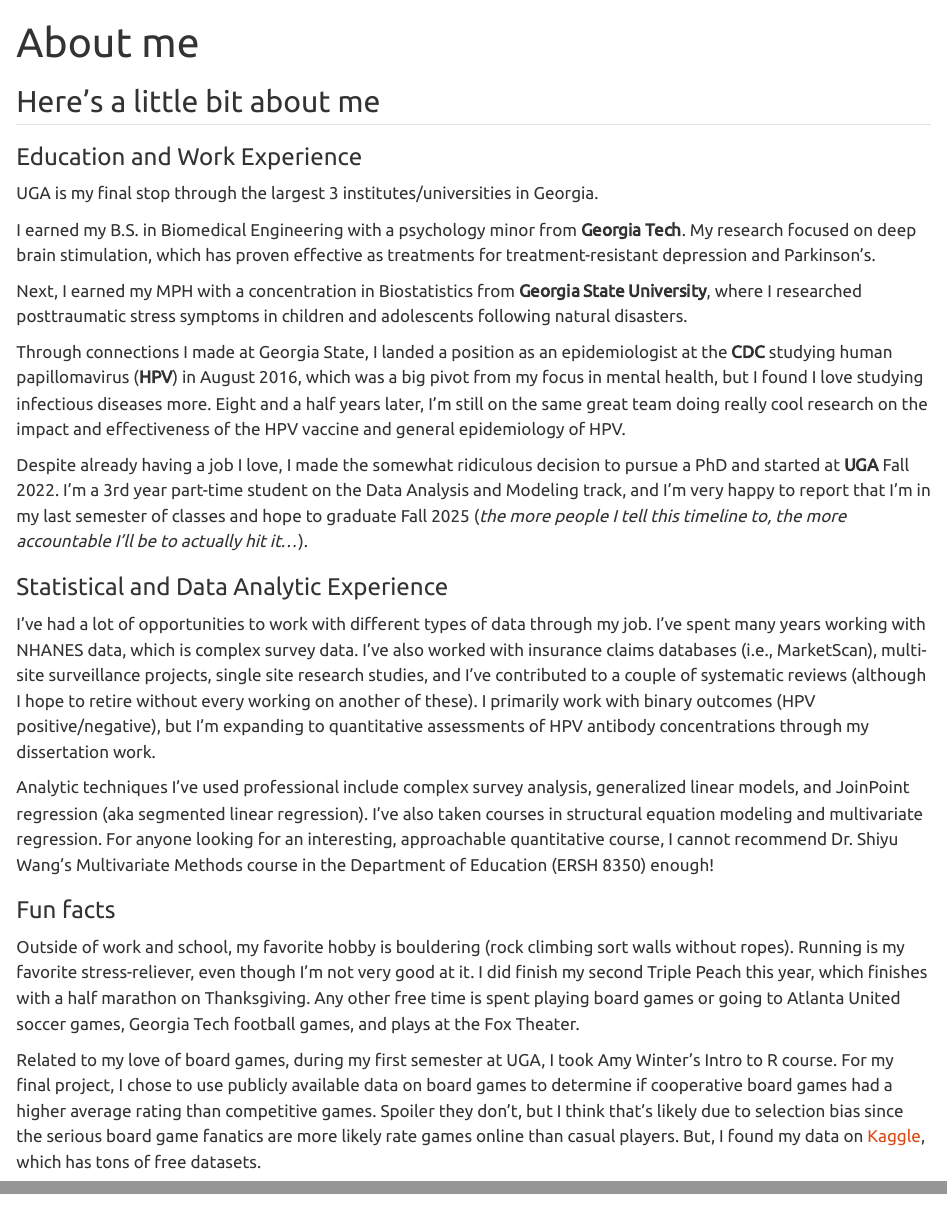
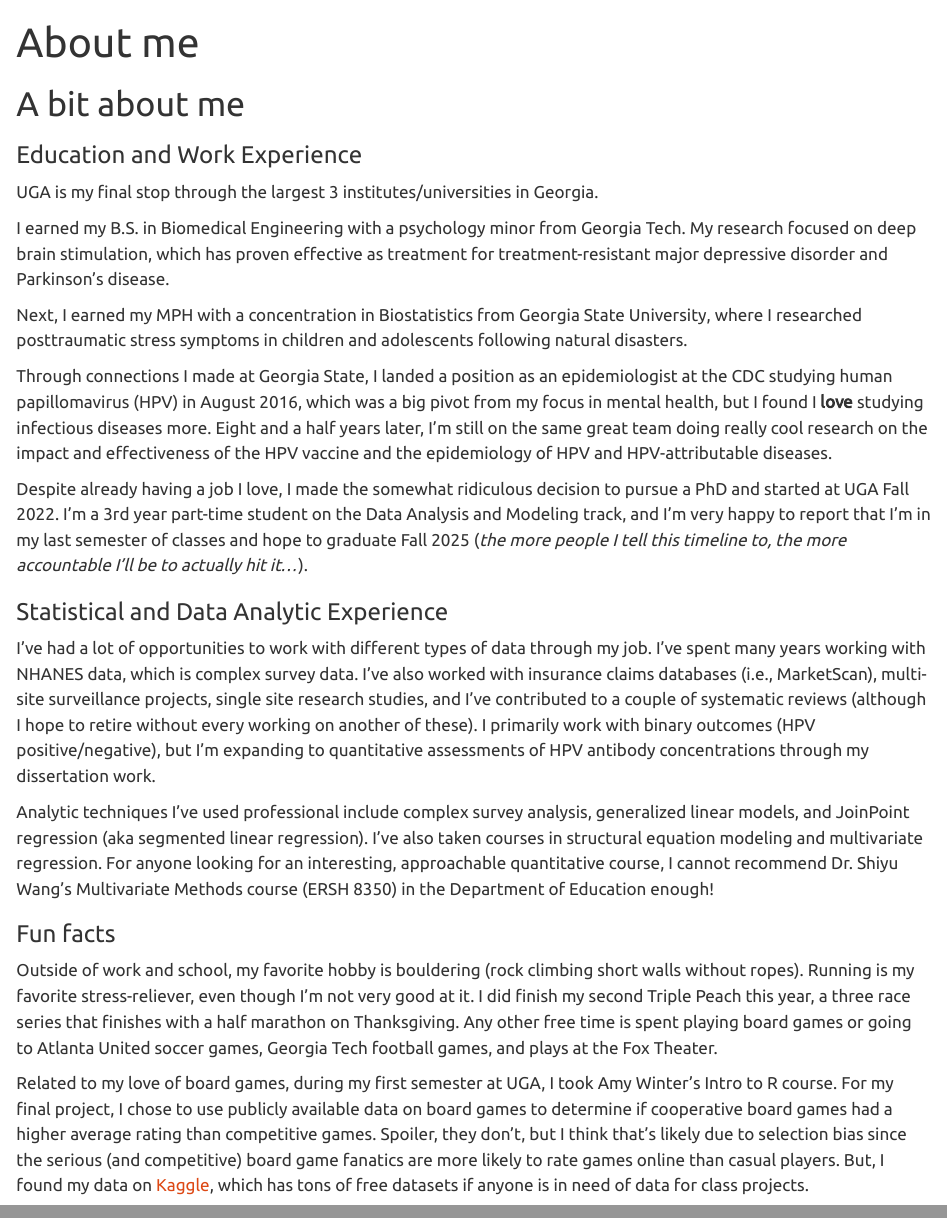
Before and after one commit to rml20258/rayleenlewis-MADA-portfolio, a Quarto document (aboutme.qmd): the page in a window 1100 px wide, from its top, and a second part further down, joined at a grey line. Rendered offline with R 4.5, knitr and Pandoc in place of Quarto, with nearby package versions.

Commit message:
Minor edits

```diff
--- a/aboutme.qmd
+++ b/aboutme.qmd
@@ -2,29 +2,29 @@
 title: "About me"
 ---
 
-## Here's a little bit about me
+# A bit about me
 
 ### Education and Work Experience
 
 UGA is my final stop through the largest 3 institutes/universities in Georgia.
 
-I earned my B.S. in Biomedical Engineering with a psychology minor from **Georgia Tech**. My research focused on deep brain stimulation, which has proven effective as treatments for treatment-resistant depression and Parkinson's.
+I earned my B.S. in Biomedical Engineering with a psychology minor from Georgia Tech. My research focused on deep brain stimulation, which has proven effective as treatment for treatment-resistant major depressive disorder and Parkinson's disease.
 
-Next, I earned my MPH with a concentration in Biostatistics from **Georgia State University**, where I researched posttraumatic stress symptoms in children and adolescents following natural disasters.
+Next, I earned my MPH with a concentration in Biostatistics from Georgia State University, where I researched posttraumatic stress symptoms in children and adolescents following natural disasters.
 
-Through connections I made at Georgia State, I landed a position as an epidemiologist at the **CDC** studying human papillomavirus (**HPV**) in August 2016, which was a big pivot from my focus in mental health, but I found I love studying infectious diseases more. Eight and a half years later, I'm still on the same great team doing really cool research on the impact and effectiveness of the HPV vaccine and general epidemiology of HPV.
+Through connections I made at Georgia State, I landed a position as an epidemiologist at the CDC studying human papillomavirus (HPV) in August 2016, which was a big pivot from my focus in mental health, but I found I **love** studying infectious diseases more. Eight and a half years later, I'm still on the same great team doing really cool research on the impact and effectiveness of the HPV vaccine and the epidemiology of HPV and HPV-attributable diseases.
 
-Despite already having a job I love, I made the somewhat ridiculous decision to pursue a PhD and started at **UGA** Fall 2022. I'm a 3rd year part-time student on the Data Analysis and Modeling track, and I'm very happy to report that I'm in my last semester of classes and hope to graduate Fall 2025 (*the more people I tell this timeline to, the more accountable I'll be to actually hit it...*).
+Despite already having a job I love, I made the somewhat ridiculous decision to pursue a PhD and started at UGA Fall 2022. I'm a 3rd year part-time student on the Data Analysis and Modeling track, and I'm very happy to report that I'm in my last semester of classes and hope to graduate Fall 2025 (*the more people I tell this timeline to, the more accountable I'll be to actually hit it...*).
 
 ### Statistical and Data Analytic Experience
 
 I've had a lot of opportunities to work with different types of data through my job. I've spent many years working with NHANES data, which is complex survey data. I've also worked with insurance claims databases (i.e., MarketScan), multi-site surveillance projects, single site research studies, and I've contributed to a couple of systematic reviews (although I hope to retire without every working on another of these). I primarily work with binary outcomes (HPV positive/negative), but I'm expanding to quantitative assessments of HPV antibody concentrations through my dissertation work.
 
-Analytic techniques I've used professional include complex survey analysis, generalized linear models, and JoinPoint regression (aka segmented linear regression). I've also taken courses in structural equation modeling and multivariate regression. For anyone looking for an interesting, approachable quantitative course, I cannot recommend Dr. Shiyu Wang's Multivariate Methods course in the Department of Education (ERSH 8350) enough!
+Analytic techniques I've used professional include complex survey analysis, generalized linear models, and JoinPoint regression (aka segmented linear regression). I've also taken courses in structural equation modeling and multivariate regression. For anyone looking for an interesting, approachable quantitative course, I cannot recommend Dr. Shiyu Wang's Multivariate Methods course (ERSH 8350) in the Department of Education enough!
 
 ### Fun facts
 
-Outside of work and school, my favorite hobby is bouldering (rock climbing sort walls without ropes). Running is my favorite stress-reliever, even though I'm not very good at it. I did finish my second Triple Peach this year, which finishes with a half marathon on Thanksgiving. Any other free time is spent playing board games or going to Atlanta United soccer games, Georgia Tech football games, and plays at the Fox Theater.
+Outside of work and school, my favorite hobby is bouldering (rock climbing short walls without ropes). Running is my favorite stress-reliever, even though I'm not very good at it. I did finish my second Triple Peach this year, a three race series that finishes with a half marathon on Thanksgiving. Any other free time is spent playing board games or going to Atlanta United soccer games, Georgia Tech football games, and plays at the Fox Theater.
 
-Related to my love of board games, during my first semester at UGA, I took Amy Winter's Intro to R course. For my final project, I chose to use publicly available data on board games to determine if cooperative board games had a higher average rating than competitive games. Spoiler they don't, but I think that's likely due to selection bias since the serious board game fanatics are more likely rate games online than casual players. But, I found my data on [Kaggle](https://www.kaggle.com/datasets), which has tons of free datasets.
+Related to my love of board games, during my first semester at UGA, I took Amy Winter's Intro to R course. For my final project, I chose to use publicly available data on board games to determine if cooperative board games had a higher average rating than competitive games. Spoiler, they don't, but I think that's likely due to selection bias since the serious (and competitive) board game fanatics are more likely to rate games online than casual players. But, I found my data on [Kaggle](https://www.kaggle.com/datasets), which has tons of free datasets if anyone is in need of data for class projects.
 
```
Also changed, not shown: docs/search.json, aboutme.qmd (3 more changed lines), 1 other file.
